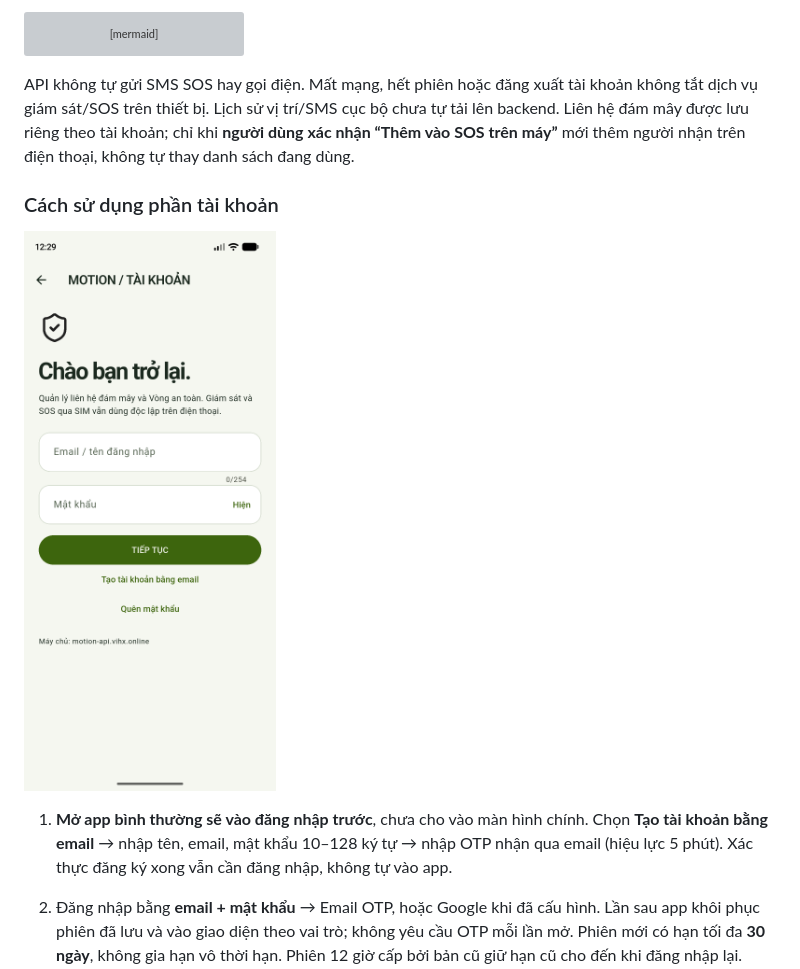
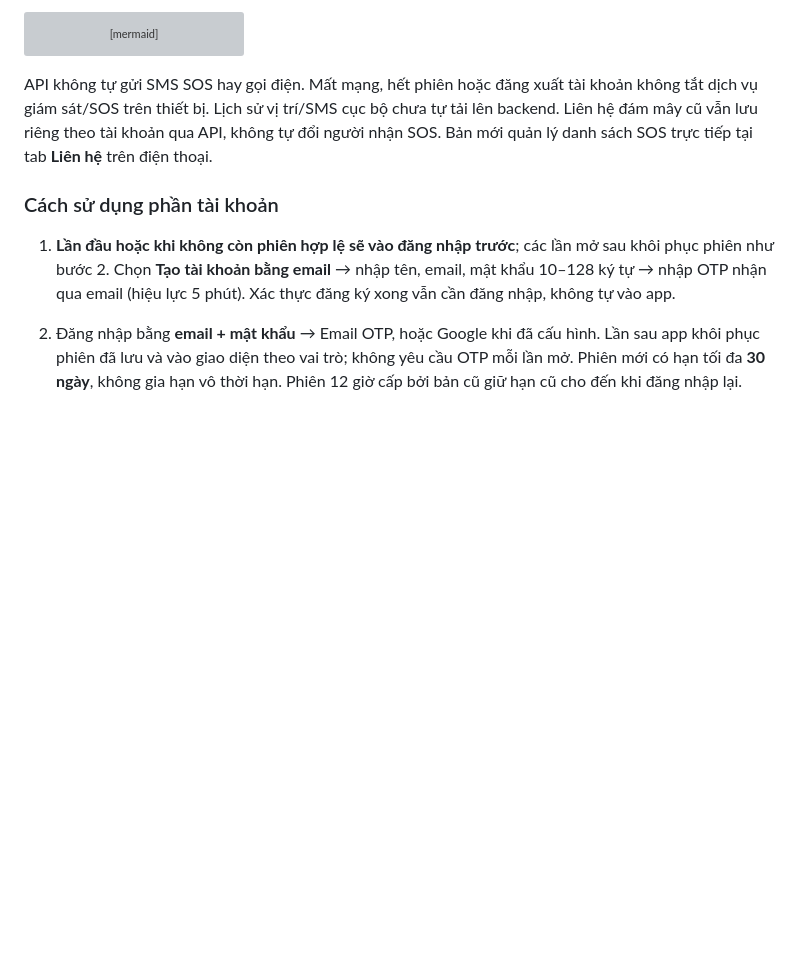
Before and after one commit to Vinh-205/Motion, a Markdown page: README.md, the part around the change. Rendered like a GitHub page; blank space fills up the shorter version; grey boxes are pictures that could not be loaded.

Commit message:
Clarify first-launch sign-in and current on-device contact workflow

````diff
--- a/README.md
+++ b/README.md
@@ -124,13 +124,11 @@ flowchart TD
     Card --> Read
 ```
 
-API không tự gửi SMS SOS hay gọi điện. Mất mạng, hết phiên hoặc đăng xuất tài khoản không tắt dịch vụ giám sát/SOS trên thiết bị. Lịch sử vị trí/SMS cục bộ chưa tự tải lên backend. Liên hệ đám mây được lưu riêng theo tài khoản; chỉ khi **người dùng xác nhận “Thêm vào SOS trên máy”** mới thêm người nhận trên điện thoại, không tự thay danh sách đang dùng.
+API không tự gửi SMS SOS hay gọi điện. Mất mạng, hết phiên hoặc đăng xuất tài khoản không tắt dịch vụ giám sát/SOS trên thiết bị. Lịch sử vị trí/SMS cục bộ chưa tự tải lên backend. Liên hệ đám mây cũ vẫn lưu riêng theo tài khoản qua API, không tự đổi người nhận SOS. Bản mới quản lý danh sách SOS trực tiếp tại tab **Liên hệ** trên điện thoại.
 
 ### Cách sử dụng phần tài khoản
 
-<img src="docs/images/motion-account-preview.png" alt="Màn hình tài khoản Motion 1.1.0 trên máy ảo; API chưa triển khai" width="260">
-
-1. **Mở app bình thường sẽ vào đăng nhập trước**, chưa cho vào màn hình chính. Chọn **Tạo tài khoản bằng email** → nhập tên, email, mật khẩu 10–128 ký tự → nhập OTP nhận qua email (hiệu lực 5 phút). Xác thực đăng ký xong vẫn cần đăng nhập, không tự vào app.
+1. **Lần đầu hoặc khi không còn phiên hợp lệ sẽ vào đăng nhập trước**; các lần mở sau khôi phục phiên như bước 2. Chọn **Tạo tài khoản bằng email** → nhập tên, email, mật khẩu 10–128 ký tự → nhập OTP nhận qua email (hiệu lực 5 phút). Xác thực đăng ký xong vẫn cần đăng nhập, không tự vào app.
 2. Đăng nhập bằng **email + mật khẩu** → Email OTP, hoặc Google khi đã cấu hình. Lần sau app khôi phục phiên đã lưu và vào giao diện theo vai trò; không yêu cầu OTP mỗi lần mở. Phiên mới có hạn tối đa **30 ngày**, không gia hạn vô thời hạn. Phiên 12 giờ cấp bởi bản cũ giữ hạn cũ cho đến khi đăng nhập lại. Cache hồ sơ cho phép vào giao diện khi API tạm mất mạng, nhưng mọi CRUD đám mây vẫn phải qua API kiểm tra quyền. Khi API trả 401, xóa phiên/cache và yêu cầu đăng nhập. Không lưu mật khẩu trên điện thoại.
 3. **Người dùng:** mở tài khoản tại Cài đặt; tạo/sửa/xóa thẻ người mang điện thoại tại **THẺ THÔNG TIN KHẨN CẤP**. Thẻ không gắn tài khoản đám mây và không tự đổi khi đăng nhập tài khoản khác.
 4. **Nhân viên:** danh sách người được phân công. **Admin:** tạo/sửa/xóa/khóa tài khoản, phân quyền và phân công; tìm kiếm và lọc vai trò bằng thanh lọc. Dashboard không còn lịch hẹn/liên hệ.
````
